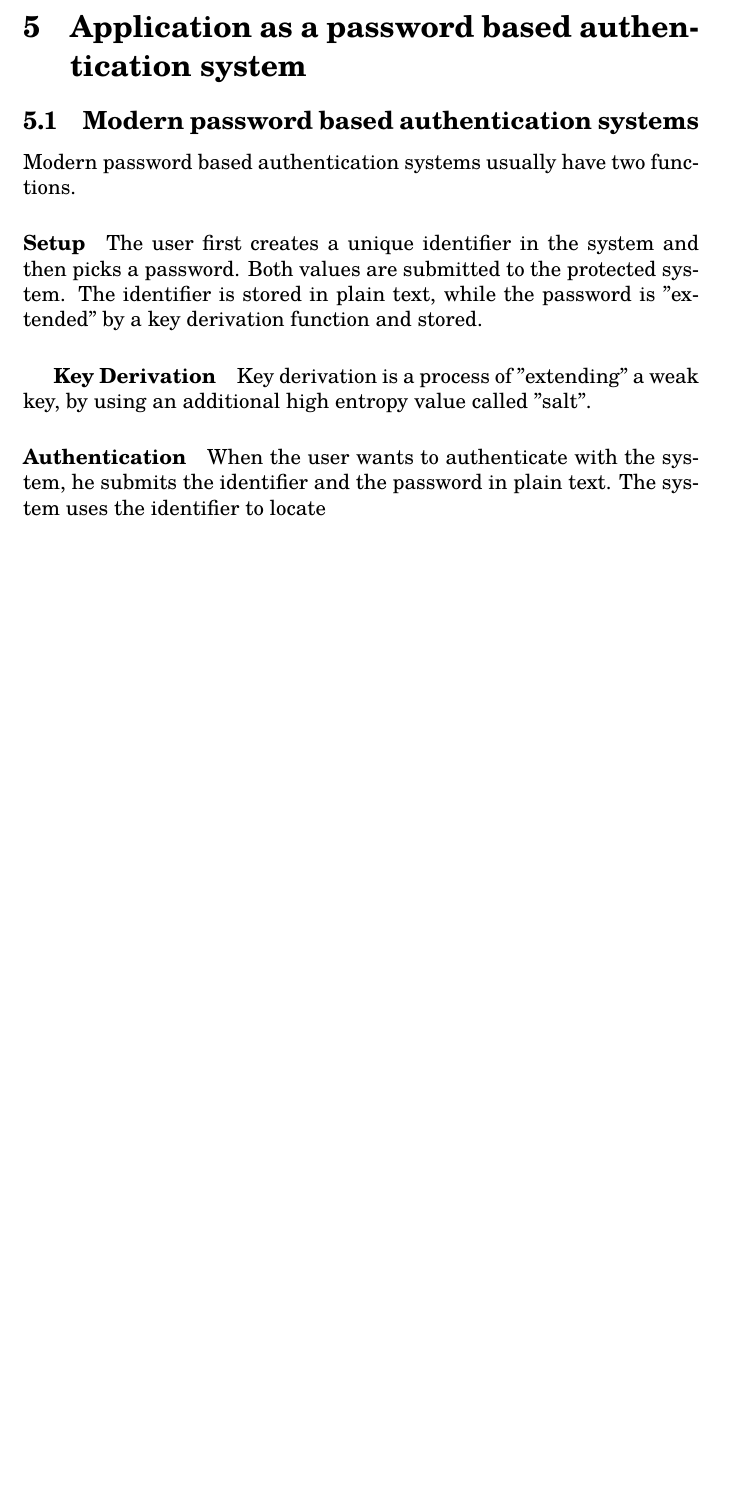
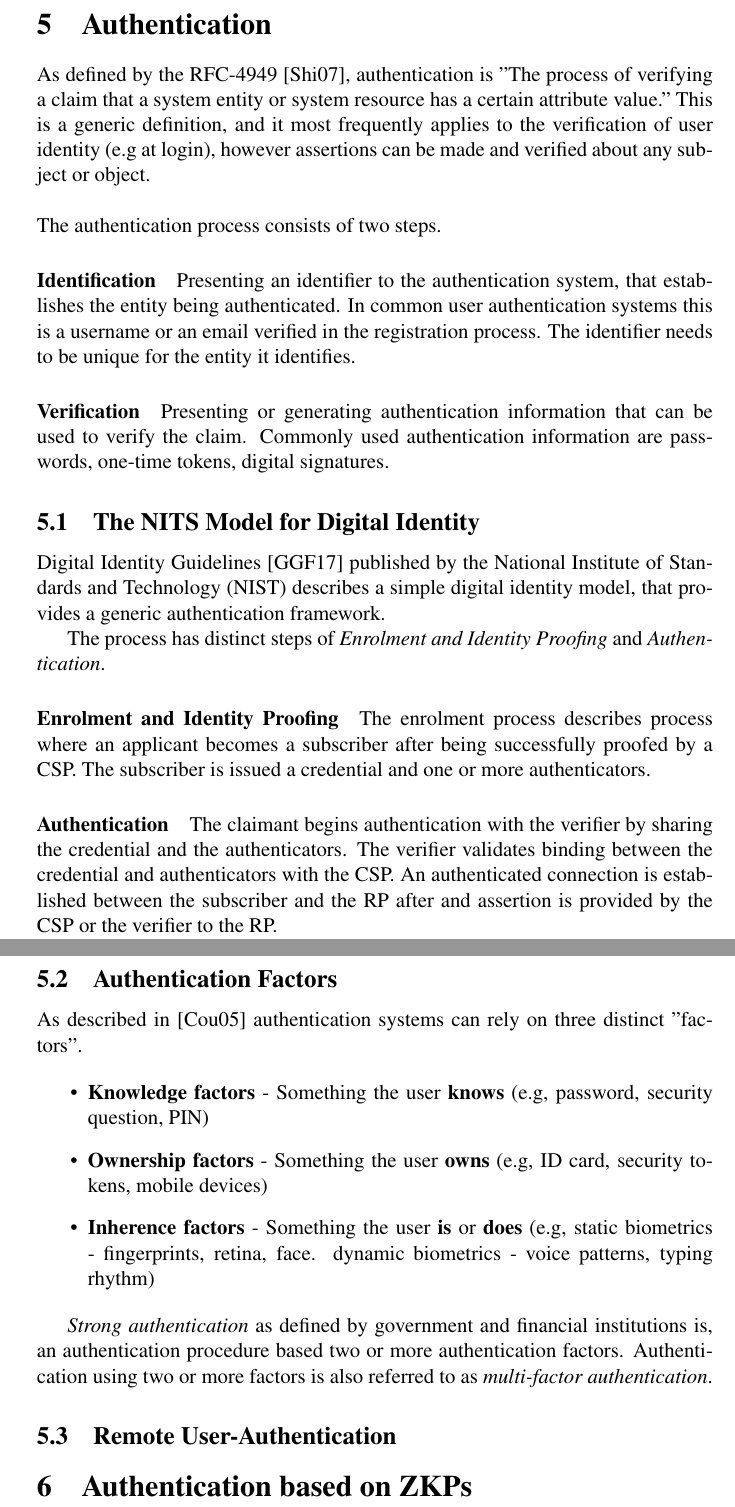
Before and after one commit to jkbpvsc/undergrad-thesis, a LaTeX document (master.tex, which reads chapters/authentication.tex, chapters/salt.tex, ref.bib): part of page 12 of 13 before the commit and two parts of pages 12 and 13 of 14 after it, the two joined at a grey line, cut at the place of the change, the shorter picture padded with empty space. Compiled offline with pdfLaTeX.

Commit message:
authentication

```diff
--- /dev/null
+++ b/chapters/authentication.tex
@@ -0,0 +1,80 @@
+\section{Authentication}
+
+As defined by the RFC-4949 \cite{shirey2007internet}, authentication is "The process of verifying a claim that a system entity or system resource has a certain attribute value."
+This is a generic definition, and it most frequently applies to the verification of user identity (e.g at login), however assertions can be made and verified about any subject or object.
+\\
+\\
+The authentication process consists of two steps.
+\paragraph{Identification} Presenting an identifier to the authentication system, that establishes the entity being authenticated.
+In common user authentication systems this is a username or an email verified in the registration process. The identifier needs to be unique for the entity it identifies.
+
+\paragraph{Verification} Presenting or generating authentication information that can be used to verify the claim.
+Commonly used authentication information are passwords, one-time tokens, digital signatures.
+
+\subsection{The NITS Model for Digital Identity}
+
+Digital Identity Guidelines \cite{grassi2017} published by the National Institute of Standards and Technology (NIST) describes a simple digital identity model, that provides a generic authentication framework.
+
+The process has distinct steps of \textit{Enrolment and Identity Proofing} and \textit{Authentication}.
+
+\paragraph{Enrolment and Identity Proofing}
+
+The enrolment process describes process where an applicant becomes a subscriber after being successfully proofed by a CSP.
+The subscriber is issued a credential and one or more authenticators.
+
+\paragraph{Authentication}
+
+The claimant begins authentication with the verifier by sharing the credential and the authenticators. The verifier validates binding between the credential and authenticators with the CSP.
+An authenticated connection is established between the subscriber and the RP after and assertion is provided by the CSP or the verifier to the RP.
+
+%\paragraph{Glossary}
+%
+%\begin{itemize}
+%	\item Credential Service Provider (CSP) - Service responsible for Enrolment and Identity Proofing
+%	\item Applicant - Party applying to become a subscriber through the process of Enrolment and Identity Proofing
+%	\item
+%\end{itemize}
+%
+%\paragraph{}
+%
+%\paragraph{Credential }
+%
+%\paragraph{Enrolment and Identity Proofing} In this process an \textit{applicant} is proofed by a \textit{Credential Service Provider} (CSP).
+%Identity proofing is a process of verifying the association between the digital identity and the real-world identity of an \textit{applicant}.
+%The strength of identity proofing is of 3 different magnitudes. The first level requires no verification, where all information provided by the applicant is self-asserted. The second and third level require that the provided data is verified with external authorisers.
+%
+%After successful proofing the applicant becomes a \textit{subscriber} and \textit{authenticators} are shared with the \textit{Verifier}.
+%
+%\paragraph{Authentication}
+%In the process of authentication a subj
+
+\subsection{Authentication Factors}
+
+As described in \cite{council2005authentication} authentication systems can rely on three distinct "factors".
+
+\begin{itemize}
+	\item \textbf{Knowledge factors} - Something the user \textbf{knows} (e.g, password, security question, PIN)
+	\item \textbf{Ownership factors} - Something the user \textbf{owns} (e.g, ID card, security tokens, mobile devices)
+	\item \textbf{Inherence factors} - Something the user \textbf{is} or \textbf{does} (e.g, static biometrics - fingerprints, retina, face. dynamic biometrics - voice patterns, typing rhythm)
+\end{itemize}
+
+\textit{Strong authentication} as defined by government and financial institutions is, an authentication procedure based two or more authentication factors. Authentication using two or more factors is also referred to as \textit{multi-factor authentication}.
+
+\subsection{Remote User-Authentication}
+
+\section{Authentication based on ZKPs}
+
+
+%\subsection{Modern password based authentication systems}
+%Modern password based authentication systems usually have two functions.
+%
+%\paragraph{Setup}
+%The user first creates a unique identifier in the system and then picks a password.
+%Both values are submitted to the protected system. The identifier is stored in plain text, while the password is "extended" by a key derivation function and stored.
+%
+%\subparagraph{Key Derivation}
+%Key derivation is a process of "extending" a weak key, by using an additional high entropy value called "salt".
+%
+%\paragraph{Authentication}
+%When the user wants to authenticate with the system, he submits the identifier and the password in plain text.
+%The system uses the identifier to locate
--- a/chapters/salt.tex
+++ /dev/null
@@ -1,15 +0,0 @@
-\section{Application as a password based authentication system}
-
-\subsection{Modern password based authentication systems}
-Modern password based authentication systems usually have two functions.
-
-\paragraph{Setup}
-The user first creates a unique identifier in the system and then picks a password.
-Both values are submitted to the protected system. The identifier is stored in plain text, while the password is "extended" by a key derivation function and stored.
-
-\subparagraph{Key Derivation}
-Key derivation is a process of "extending" a weak key, by using an additional high entropy value called "salt".
-
-\paragraph{Authentication}
-When the user wants to authenticate with the system, he submits the identifier and the password in plain text.
-The system uses the identifier to locate
--- a/master.tex
+++ b/master.tex
@@ -1,4 +1,4 @@
-\documentclass[12pt,a4paper]{article}
+\documentclass[12pt]{article}
 
 \title{Securing the Zero-Knowledge Proof of Quadratic Residuosity agains rainbow attacks in a HTTP authentication system}
 \author{Jakob Povsic}
@@ -8,6 +8,7 @@
 \usepackage{amsmath}
 \usepackage{tgschola}
 \usepackage{amsfonts}
+\usepackage{mathptmx}
 
 \fontfamily{qcs}
 
--- a/ref.bib
+++ b/ref.bib
@@ -75,0 +94,3 @@ doi = {10.1007/0-387-34805-0_60}
+  journal={National Institute of Standards and Technology, Los Altos, CA},
+  year={2017}
+}
```
Also changed, not shown: chapters/interactive-zkps.tex (+0 -4 lines), chapters/introduction.tex (+0 -4 lines), master.pdf, master.tex (3 more changed lines), ref.bib (18 more changed lines).
